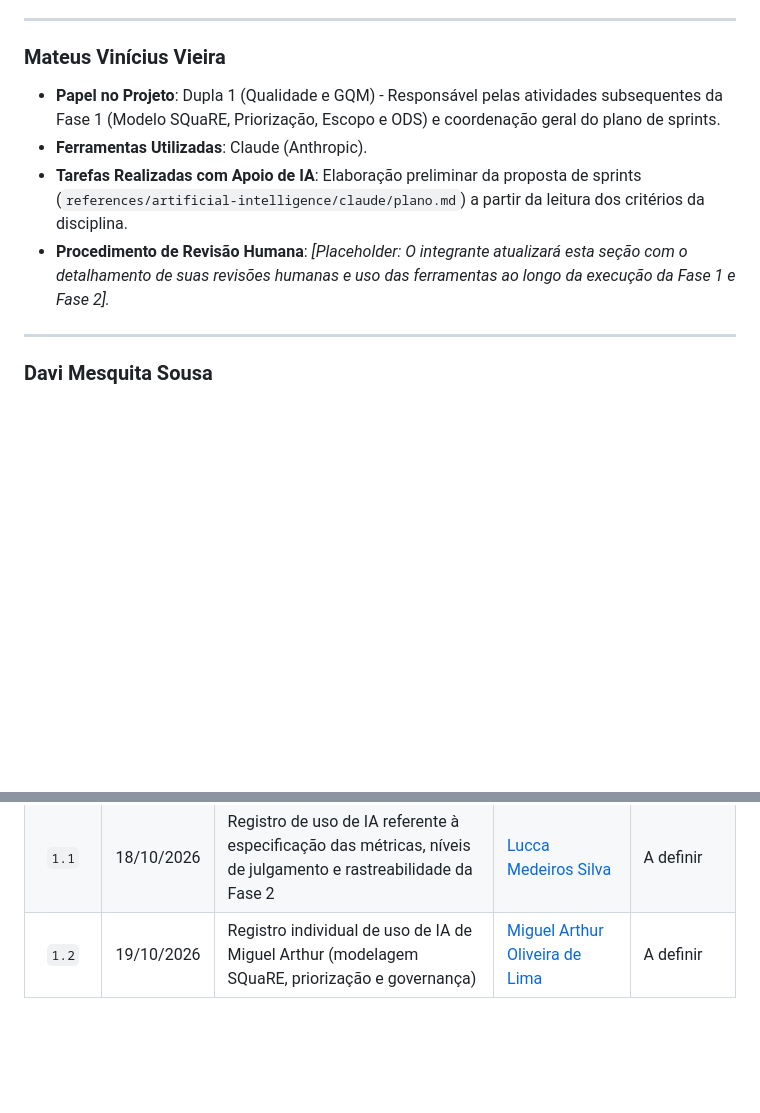
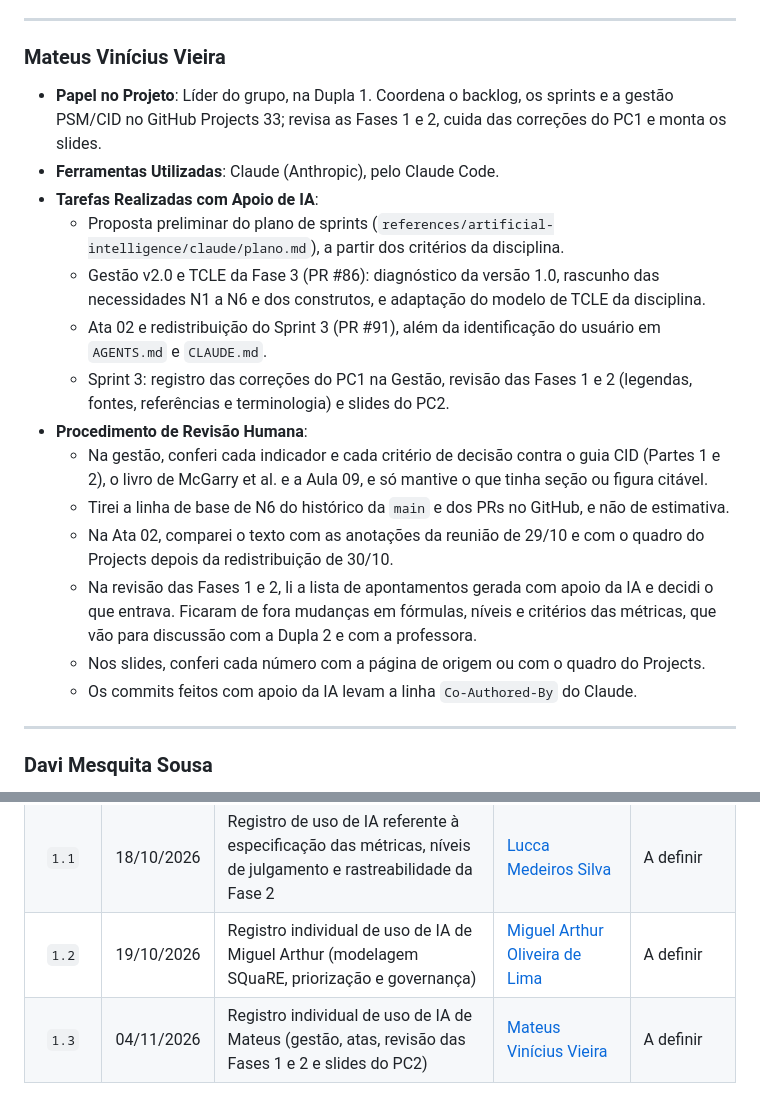
Before and after one commit to FCTE-Qualidade-de-Software-1/2026-2_T02_FRANS_BILAS, a Markdown page: documentation/content/uso-de-ia.md, 2 parts joined by grey strips. Drawn GitHub-style; blank space fills up the shorter version.

Commit message:
docs(uso-de-ia): completa o registro individual de Mateus
Substitui o placeholder do procedimento de revisão humana (F2-C9,
AG-C3) pelas tarefas feitas com apoio do Claude e pela forma de
conferência de cada uma.

Closes #56

Co-Authored-By: Claude Opus 5.5 <noreply@anthropic.com>

```diff
--- a/documentation/content/uso-de-ia.md
+++ b/documentation/content/uso-de-ia.md
@@ -49,10 +49,20 @@ Cada integrante do grupo é responsável por declarar explicitamente como utiliz
 
 ### Mateus Vinícius Vieira
 
-- **Papel no Projeto**: Dupla 1 (Qualidade e GQM) - Responsável pelas atividades subsequentes da Fase 1 (Modelo SQuaRE, Priorização, Escopo e ODS) e coordenação geral do plano de sprints.
-- **Ferramentas Utilizadas**: Claude (Anthropic).
-- **Tarefas Realizadas com Apoio de IA**: Elaboração preliminar da proposta de sprints (`references/artificial-intelligence/claude/plano.md`) a partir da leitura dos critérios da disciplina.
-- **Procedimento de Revisão Humana**: *[Placeholder: O integrante atualizará esta seção com o detalhamento de suas revisões humanas e uso das ferramentas ao longo da execução da Fase 1 e Fase 2].*
+- **Papel no Projeto**: Líder do grupo, na Dupla 1. Coordena o backlog, os sprints e a gestão PSM/CID no GitHub Projects 33; revisa as Fases 1 e 2, cuida das correções do PC1 e monta os slides.
+- **Ferramentas Utilizadas**: Claude (Anthropic), pelo Claude Code.
+- **Tarefas Realizadas com Apoio de IA**:
+  - Proposta preliminar do plano de sprints (`references/artificial-intelligence/claude/plano.md`), a partir dos critérios da disciplina.
+  - Gestão v2.0 e TCLE da Fase 3 (PR #86): diagnóstico da versão 1.0, rascunho das necessidades N1 a N6 e dos construtos, e adaptação do modelo de TCLE da disciplina.
+  - Ata 02 e redistribuição do Sprint 3 (PR #91), além da identificação do usuário em `AGENTS.md` e `CLAUDE.md`.
+  - Sprint 3: registro das correções do PC1 na Gestão, revisão das Fases 1 e 2 (legendas, fontes, referências e terminologia) e slides do PC2.
+- **Procedimento de Revisão Humana**:
+  - Na gestão, conferi cada indicador e cada critério de decisão contra o guia CID (Partes 1 e 2), o livro de McGarry et al. e a Aula 09, e só mantive o que tinha seção ou figura citável.
+  - Tirei a linha de base de N6 do histórico da `main` e dos PRs no GitHub, e não de estimativa.
+  - Na Ata 02, comparei o texto com as anotações da reunião de 29/10 e com o quadro do Projects depois da redistribuição de 30/10.
+  - Na revisão das Fases 1 e 2, li a lista de apontamentos gerada com apoio da IA e decidi o que entrava. Ficaram de fora mudanças em fórmulas, níveis e critérios das métricas, que vão para discussão com a Dupla 2 e com a professora.
+  - Nos slides, conferi cada número com a página de origem ou com o quadro do Projects.
+  - Os commits feitos com apoio da IA levam a linha `Co-Authored-By` do Claude.
 
 ---
 
@@ -99,3 +109,4 @@ Cada integrante do grupo é responsável por declarar explicitamente como utiliz
 | `1.0` | 17/10/2026 | Criação da política de uso ético de IA, registro individual e estrutura para a equipe | [João Victor da Silva Batista de Farias](https://github.com/beyondmagic) | [Mateus Vinícius Vieira](https://github.com/matix0) |
 | `1.1` | 18/10/2026 | Registro de uso de IA referente à especificação das métricas, níveis de julgamento e rastreabilidade da Fase 2 | [Lucca Medeiros Silva](https://github.com/luccameds) | A definir |
 | `1.2` | 19/10/2026 | Registro individual de uso de IA de Miguel Arthur (modelagem SQuaRE, priorização e governança) | [Miguel Arthur Oliveira de Lima](https://github.com/zlimaz) | A definir |
+| `1.3` | 04/11/2026 | Registro individual de uso de IA de Mateus (gestão, atas, revisão das Fases 1 e 2 e slides do PC2) | [Mateus Vinícius Vieira](https://github.com/matix0) | A definir |
```
